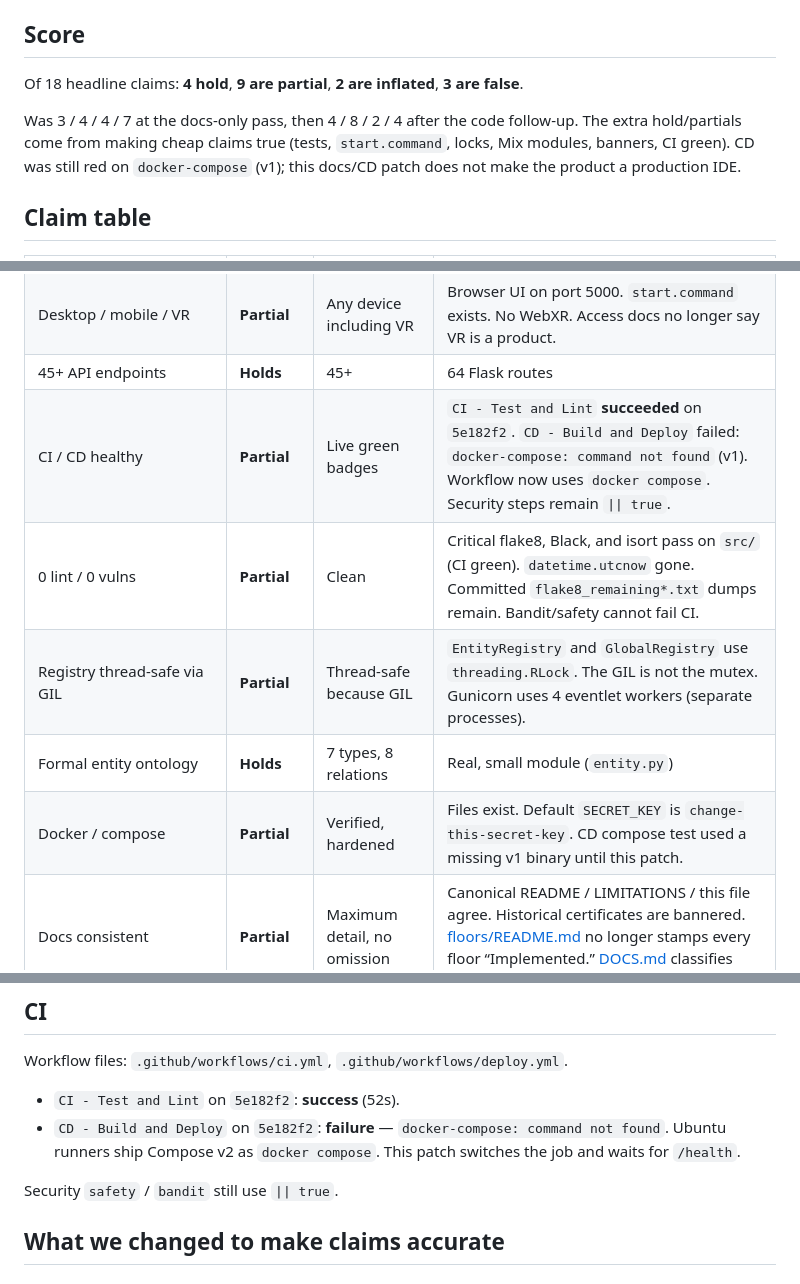
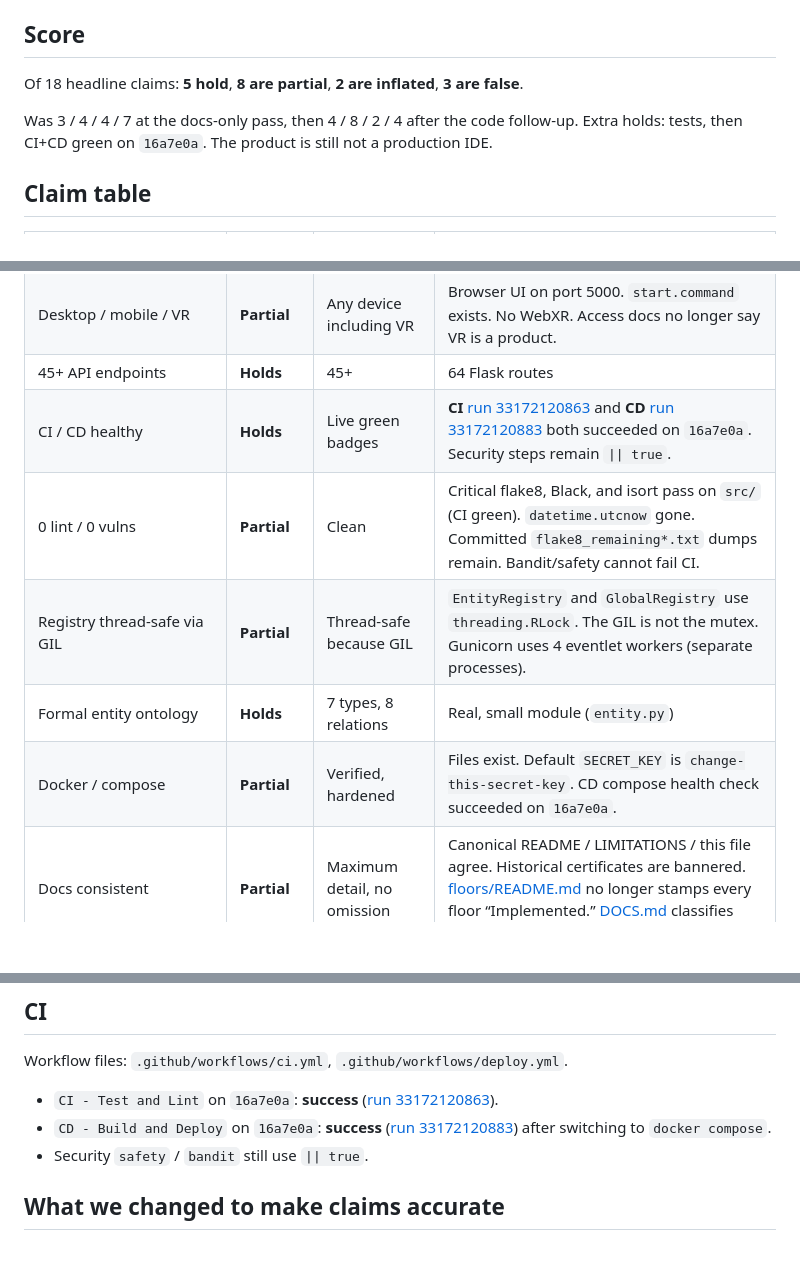
Before and after one commit to IAmSoThirsty/Thirstys-Projects-Miniature-Office, a Markdown page: CLAIMS_AUDIT.md, 3 parts joined by grey strips. Drawn GitHub-style; blank space fills up the shorter version.

```diff
--- a/CLAIMS_AUDIT.md
+++ b/CLAIMS_AUDIT.md
@@ -18,9 +18,9 @@
 
 ## Score
 
-Of 18 headline claims: **4 hold**, **9 are partial**, **2 are inflated**, **3 are false**.
+Of 18 headline claims: **5 hold**, **8 are partial**, **2 are inflated**, **3 are false**.
 
-Was 3 / 4 / 4 / 7 at the docs-only pass, then 4 / 8 / 2 / 4 after the code follow-up. The extra hold/partials come from making cheap claims true (tests, `start.command`, locks, Mix modules, banners, CI green). CD was still red on `docker-compose` (v1); this docs/CD patch does not make the product a production IDE.
+Was 3 / 4 / 4 / 7 at the docs-only pass, then 4 / 8 / 2 / 4 after the code follow-up. Extra holds: tests, then CI+CD green on `16a7e0a`. The product is still not a production IDE.
 
 ## Claim table
 
@@ -37,11 +37,11 @@ Was 3 / 4 / 4 / 7 at the docs-only pass, then 4 / 8 / 2 / 4 after the code follo
 | Cryptographic immutable audit log | **Partial** | Tamper-proof hash chain | In-memory. Per-event SHA-256 of own fields. Parent **ids**, not parent hashes. Not persisted. `datetime.utcnow` removed. |
 | Desktop / mobile / VR | **Partial** | Any device including VR | Browser UI on port 5000. `start.command` exists. No WebXR. Access docs no longer say VR is a product. |
 | 45+ API endpoints | **Holds** | 45+ | 64 Flask routes |
-| CI / CD healthy | **Partial** | Live green badges | `CI - Test and Lint` **succeeded** on `5e182f2`. `CD - Build and Deploy` failed: `docker-compose: command not found` (v1). Workflow now uses `docker compose`. Security steps remain `\|\| true`. |
+| CI / CD healthy | **Holds** | Live green badges | **CI** [run 33172120863](https://github.com/IAmSoThirsty/Thirstys-Projects-Miniature-Office/actions/runs/33172120863) and **CD** [run 33172120883](https://github.com/IAmSoThirsty/Thirstys-Projects-Miniature-Office/actions/runs/33172120883) both succeeded on `16a7e0a`. Security steps remain `\|\| true`. |
 | 0 lint / 0 vulns | **Partial** | Clean | Critical flake8, Black, and isort pass on `src/` (CI green). `datetime.utcnow` gone. Committed `flake8_remaining*.txt` dumps remain. Bandit/safety cannot fail CI. |
 | Registry thread-safe via GIL | **Partial** | Thread-safe because GIL | `EntityRegistry` and `GlobalRegistry` use `threading.RLock`. The GIL is not the mutex. Gunicorn uses 4 eventlet workers (separate processes). |
 | Formal entity ontology | **Holds** | 7 types, 8 relations | Real, small module (`entity.py`) |
-| Docker / compose | **Partial** | Verified, hardened | Files exist. Default `SECRET_KEY` is `change-this-secret-key`. CD compose test used a missing v1 binary until this patch. |
+| Docker / compose | **Partial** | Verified, hardened | Files exist. Default `SECRET_KEY` is `change-this-secret-key`. CD compose health check succeeded on `16a7e0a`. |
 | Docs consistent | **Partial** | Maximum detail, no omission | Canonical README / LIMITATIONS / this file agree. Historical certificates are bannered. [floors/README.md](floors/README.md) no longer stamps every floor “Implemented.” [DOCS.md](DOCS.md) classifies files. |
 | Apache 2.0 | **Holds** | Apache 2.0 | LICENSE matches |
 
@@ -103,10 +103,9 @@ result = data  # TODO: Implement actual logic
 
 Workflow files: `.github/workflows/ci.yml`, `.github/workflows/deploy.yml`.
 
-- `CI - Test and Lint` on `5e182f2`: **success** (52s).
-- `CD - Build and Deploy` on `5e182f2`: **failure** — `docker-compose: command not found`. Ubuntu runners ship Compose v2 as `docker compose`. This patch switches the job and waits for `/health`.
-
-Security `safety` / `bandit` still use `|| true`.
+- `CI - Test and Lint` on `16a7e0a`: **success** ([run 33172120863](https://github.com/IAmSoThirsty/Thirstys-Projects-Miniature-Office/actions/runs/33172120863)).
+- `CD - Build and Deploy` on `16a7e0a`: **success** ([run 33172120883](https://github.com/IAmSoThirsty/Thirstys-Projects-Miniature-Office/actions/runs/33172120883)) after switching to `docker compose`.
+- Security `safety` / `bandit` still use `|| true`.
 
 ## What we changed to make claims accurate
 
```
Also changed, not shown: LIMITATIONS.md (+5 -6 lines), README.md (+2 -2 lines).
